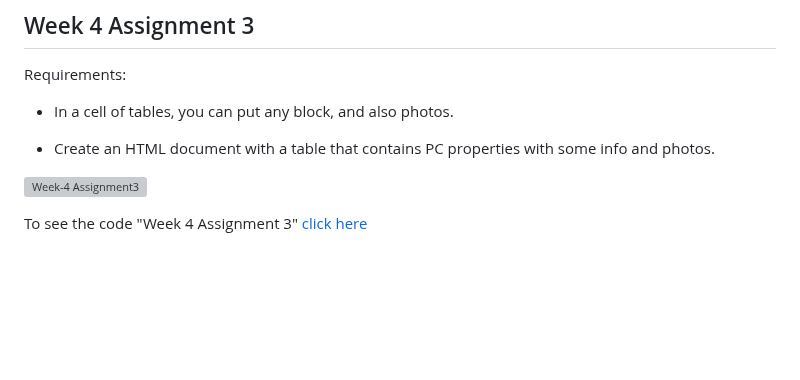
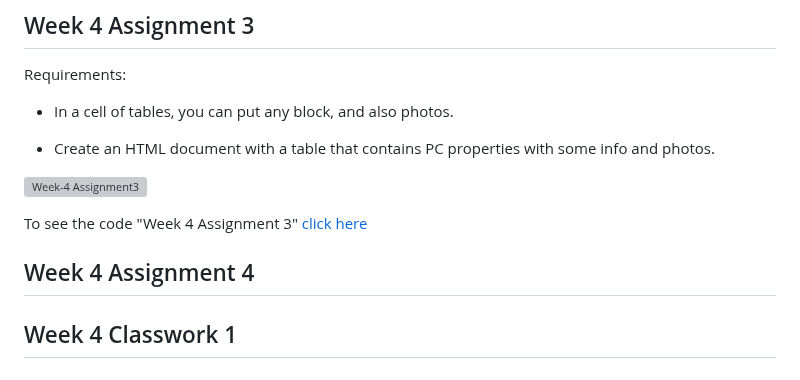
Before and after one commit to murateshimov/Introduction-to-Web-Interface-Development, a Markdown page: README.md, the part around the change. Rendered like a GitHub page; blank space fills up the shorter version; grey boxes are pictures that could not be loaded.

Commit message:
Week4 Assignment4

```diff
--- a/README.md
+++ b/README.md
@@ -126,3 +126,10 @@ Requirements:
 ![Week-4 Assignment3](https://github.com/murateshimov/Introduction-to-Web-Interface-Development/blob/master/Week4-Assignment3/img/Screenshot%202023-10-06%20at%2021.47.28.png)
 
 To see the code "Week 4 Assignment 3" [click here](https://github.com/murateshimov/Introduction-to-Web-Interface-Development/tree/master/Week4-Assignment3)
+
+## Week 4 Assignment 4
+
+
+
+
+## Week 4 Classwork 1
```
